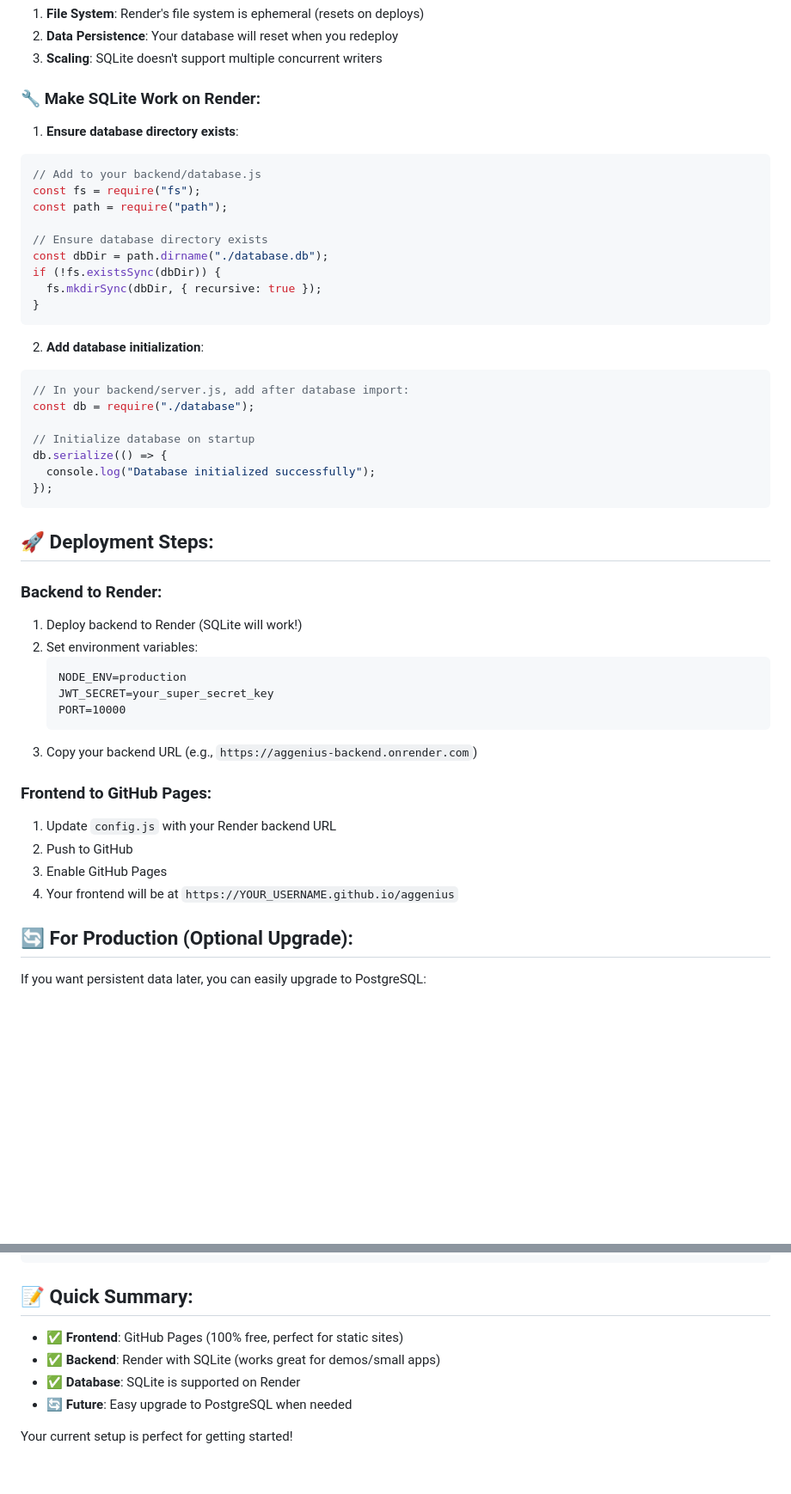
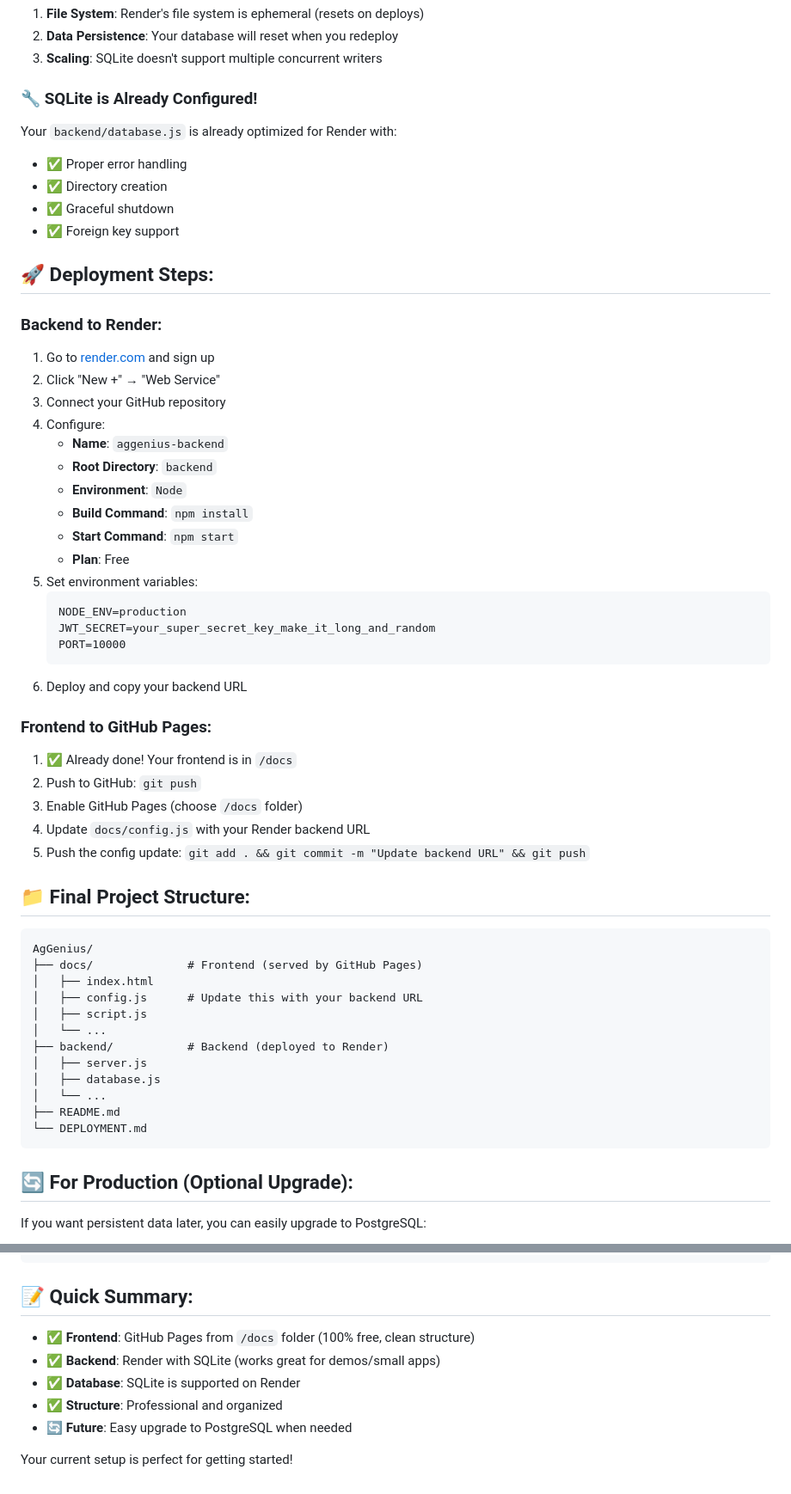
Before and after one commit to EpaphrasSam/AgGenius, a Markdown page: GITHUB_PAGES_SETUP.md, 2 parts joined by grey strips. Shown at 86% size. Drawn GitHub-style; blank space fills up the shorter version.

Commit message:
Update documentation for clean /docs folder structure

````diff
--- a/GITHUB_PAGES_SETUP.md
+++ b/GITHUB_PAGES_SETUP.md
@@ -53,53 +57,61 @@ Your site will be available at: `https://YOUR_USERNAME.github.io/aggenius`
 2. **Data Persistence**: Your database will reset when you redeploy
 3. **Scaling**: SQLite doesn't support multiple concurrent writers
 
-### 🔧 Make SQLite Work on Render:
+### 🔧 SQLite is Already Configured!
 
-1. **Ensure database directory exists**:
+Your `backend/database.js` is already optimized for Render with:
 
-```javascript
-// Add to your backend/database.js
-const fs = require("fs");
-const path = require("path");
-
-// Ensure database directory exists
-const dbDir = path.dirname("./database.db");
-if (!fs.existsSync(dbDir)) {
-  fs.mkdirSync(dbDir, { recursive: true });
-}
-```
-
-2. **Add database initialization**:
-
-```javascript
-// In your backend/server.js, add after database import:
-const db = require("./database");
-
-// Initialize database on startup
-db.serialize(() => {
-  console.log("Database initialized successfully");
-});
-```
+- ✅ Proper error handling
+- ✅ Directory creation
+- ✅ Graceful shutdown
+- ✅ Foreign key support
 
 ## 🚀 Deployment Steps:
 
 ### Backend to Render:
 
-1. Deploy backend to Render (SQLite will work!)
-2. Set environment variables:
+1. Go to [render.com](https://render.com) and sign up
+2. Click "New +" → "Web Service"
+3. Connect your GitHub repository
+4. Configure:
+   - **Name**: `aggenius-backend`
+   - **Root Directory**: `backend`
+   - **Environment**: `Node`
+   - **Build Command**: `npm install`
+   - **Start Command**: `npm start`
+   - **Plan**: Free
+5. Set environment variables:
    ```
    NODE_ENV=production
-   JWT_SECRET=your_super_secret_key
+   JWT_SECRET=your_super_secret_key_make_it_long_and_random
    PORT=10000
    ```
-3. Copy your backend URL (e.g., `https://aggenius-backend.onrender.com`)
+6. Deploy and copy your backend URL
 
 ### Frontend to GitHub Pages:
 
-1. Update `config.js` with your Render backend URL
-2. Push to GitHub
-3. Enable GitHub Pages
-4. Your frontend will be at `https://YOUR_USERNAME.github.io/aggenius`
+1. ✅ Already done! Your frontend is in `/docs`
+2. Push to GitHub: `git push`
+3. Enable GitHub Pages (choose `/docs` folder)
+4. Update `docs/config.js` with your Render backend URL
+5. Push the config update: `git add . && git commit -m "Update backend URL" && git push`
+
+## 📁 Final Project Structure:
+
+```
+AgGenius/
+├── docs/              # Frontend (served by GitHub Pages)
+│   ├── index.html
+│   ├── config.js      # Update this with your backend URL
+│   ├── script.js
+│   └── ...
+├── backend/           # Backend (deployed to Render)
+│   ├── server.js
+│   ├── database.js
+│   └── ...
+├── README.md
+└── DEPLOYMENT.md
+```
 
 ## 🔄 For Production (Optional Upgrade):
 
@@ -122,9 +134,10 @@ const pool = new Pool({
 
 ## 📝 Quick Summary:
 
-- ✅ **Frontend**: GitHub Pages (100% free, perfect for static sites)
+- ✅ **Frontend**: GitHub Pages from `/docs` folder (100% free, clean structure)
 - ✅ **Backend**: Render with SQLite (works great for demos/small apps)
 - ✅ **Database**: SQLite is supported on Render
+- ✅ **Structure**: Professional and organized
 - 🔄 **Future**: Easy upgrade to PostgreSQL when needed
 
 Your current setup is perfect for getting started!
````
Also changed, not shown: other parts of GITHUB_PAGES_SETUP.md (+19 -15 lines).
